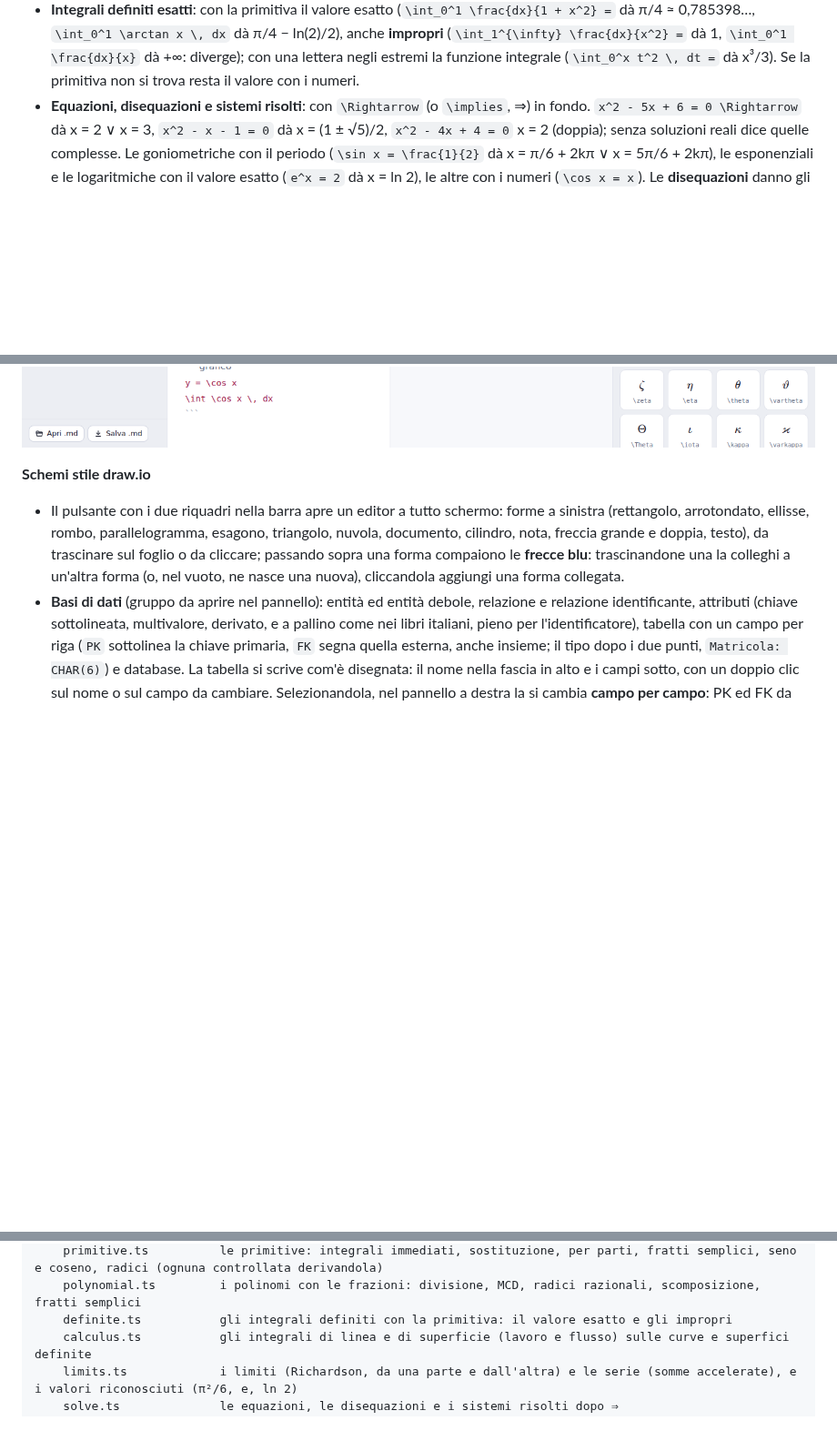
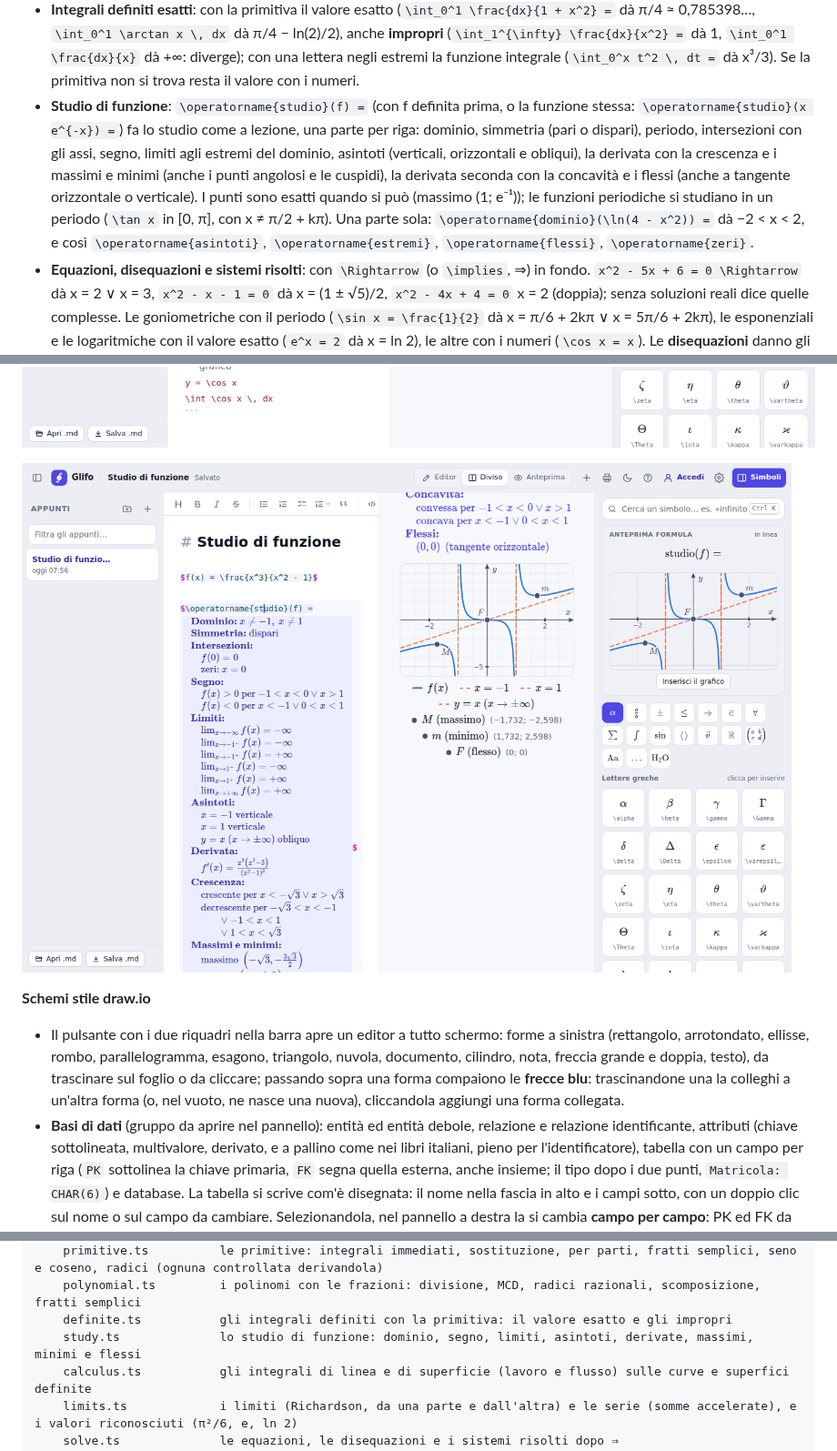
Before and after one commit to DioDiAltro/Glifo, a Markdown page: README.md, 3 parts joined by grey strips. Shown at 91% size. Drawn GitHub-style; pictures changed too: docs/studio.png (added); blank space fills up the shorter version.

```diff
--- a/README.md
+++ b/README.md
@@ -201,6 +201,15 @@ chi sta provando Glifo.*
   π/4 ≈ 0,785398…, `\int_0^1 \arctan x \, dx` dà π/4 − ln(2)/2), anche **impropri** (`\int_1^{\infty} \frac{dx}{x^2} =`
   dà 1, `\int_0^1 \frac{dx}{x}` dà +∞: diverge); con una lettera negli estremi la funzione integrale
   (`\int_0^x t^2 \, dt =` dà x³/3). Se la primitiva non si trova resta il valore con i numeri.
+- **Studio di funzione**: `\operatorname{studio}(f) =` (con f definita prima, o la funzione stessa:
+  `\operatorname{studio}(x e^{-x}) =`) fa lo studio come a lezione, una parte per riga: dominio, simmetria
+  (pari o dispari), periodo, intersezioni con gli assi, segno, limiti agli estremi del dominio, asintoti
+  (verticali, orizzontali e obliqui), la derivata con la crescenza e i massimi e minimi (anche i punti
+  angolosi e le cuspidi), la derivata seconda con la concavità e i flessi (anche a tangente orizzontale o verticale). I
+  punti sono esatti quando si può (massimo (1; e⁻¹)); le funzioni periodiche si studiano in un periodo
+  (`\tan x` in [0, π], con x ≠ π/2 + kπ). Una parte sola: `\operatorname{dominio}(\ln(4 - x^2)) =` dà
+  −2 < x < 2, e così `\operatorname{asintoti}`, `\operatorname{estremi}`, `\operatorname{flessi}`,
+  `\operatorname{zeri}`.
 - **Equazioni, disequazioni e sistemi risolti**: con `\Rightarrow` (o `\implies`, ⇒) in fondo.
   `x^2 - 5x + 6 = 0 \Rightarrow` dà x = 2 ∨ x = 3, `x^2 - x - 1 = 0` dà x = (1 ± √5)/2, `x^2 - 4x + 4 = 0`
   x = 2 (doppia); senza soluzioni reali dice quelle complesse. Le goniometriche con il periodo
@@ -328,6 +341,8 @@ chi sta provando Glifo.*
 ![Analisi: un limite, una serie, un polinomio di Taylor, un'equazione e una disequazione risolte e un'equazione differenziale nella nota; il campo di direzioni con le soluzioni nell'anteprima e, nel pannello, il polinomio di Taylor con la sua funzione](docs/analisi.png)
 
 ![Integrali: primitive per parti, con i fratti semplici e per sostituzione, integrali definiti esatti e impropri nella nota; il coseno e la sua primitiva nell'anteprima e, nel pannello, il grafico di una primitiva](docs/primitive.png)
+
+![Studio di funzione: nella nota dominio, simmetria, segno, limiti, asintoti, derivate, massimi, minimi e flessi; nel grafico la funzione con gli asintoti tratteggiati e i punti M, m, F](docs/studio.png)
 
 **Schemi stile draw.io**
 - Il pulsante con i due riquadri nella barra apre un editor a tutto schermo: forme a sinistra
@@ -532,6 +547,7 @@ src/
     primitive.ts          le primitive: integrali immediati, sostituzione, per parti, fratti semplici, seno e coseno, radici (ognuna controllata derivandola)
     polynomial.ts         i polinomi con le frazioni: divisione, MCD, radici razionali, scomposizione, fratti semplici
     definite.ts           gli integrali definiti con la primitiva: il valore esatto e gli impropri
+    study.ts              lo studio di funzione: dominio, segno, limiti, asintoti, derivate, massimi, minimi e flessi
     calculus.ts           gli integrali di linea e di superficie (lavoro e flusso) sulle curve e superfici definite
     limits.ts             i limiti (Richardson, da una parte e dall'altra) e le serie (somme accelerate), e i valori riconosciuti (π²/6, e, ln 2)
     solve.ts              le equazioni, le disequazioni e i sistemi risolti dopo ⇒
```
Also changed, not shown: other parts of README.md (+6 -1 lines), CLAUDE.md (+7 -2 lines), ROADMAP.md (+7 -3 lines), 15 other files.
